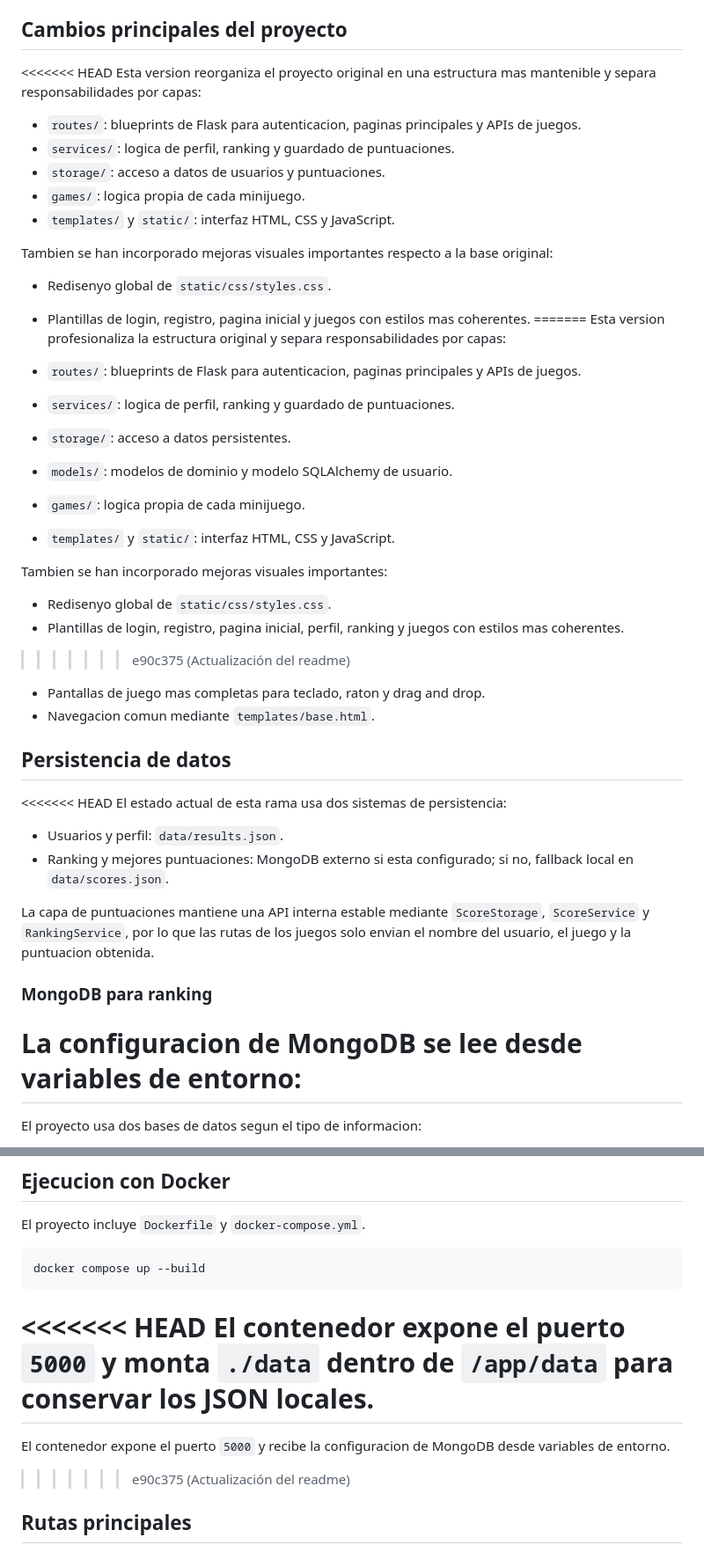
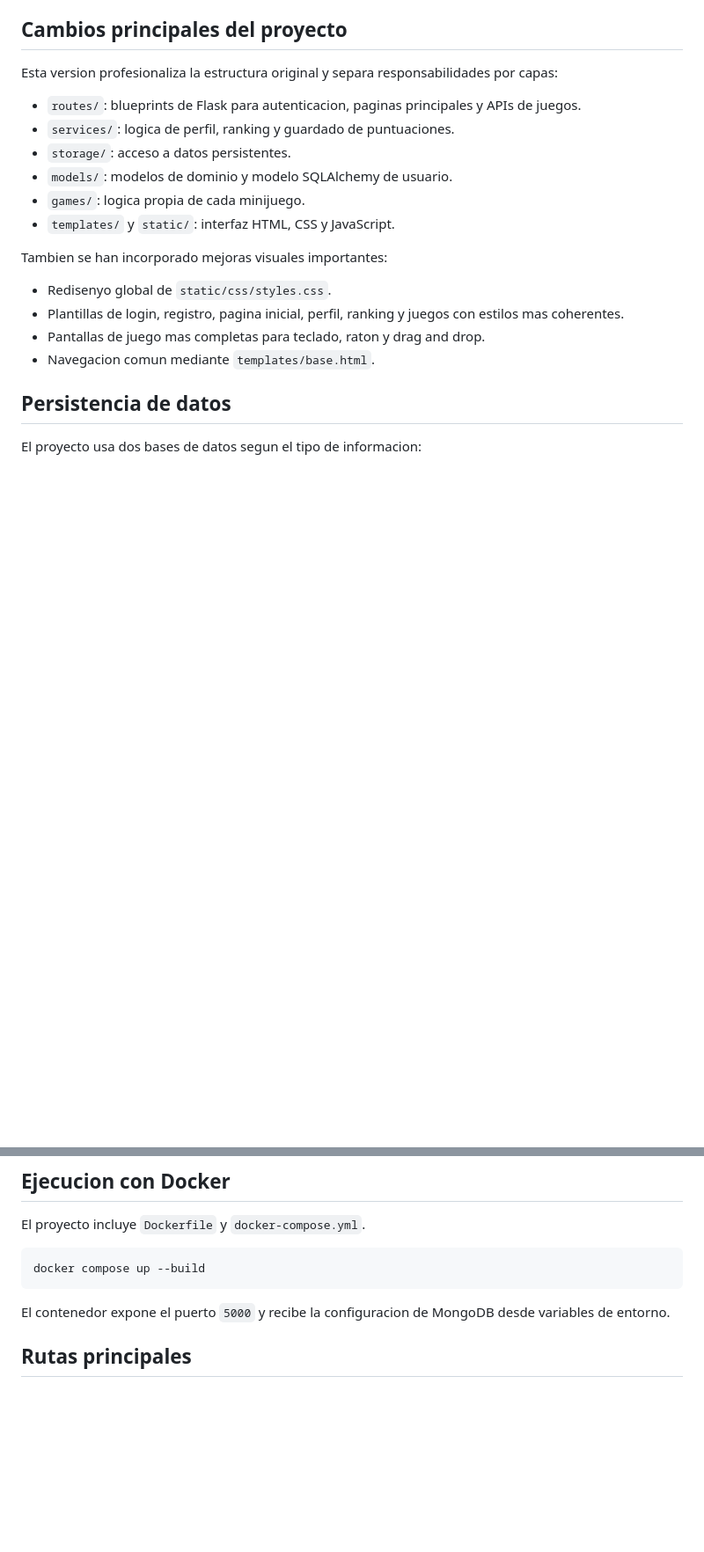
Before and after one commit to ianfebrer/0485_PythonWebProject2026_EducativeGames_Equip3, a Markdown page: README.md, 2 parts joined by grey strips. Shown at 88% size. Drawn GitHub-style; blank space fills up the shorter version.

Commit message:
Terminar readme

````diff
--- a/README.md
+++ b/README.md
@@ -10,20 +10,6 @@ El proyecto contiene tres minijuegos:
 
 ## Cambios principales del proyecto
 
-<<<<<<< HEAD
-Esta version reorganiza el proyecto original en una estructura mas mantenible y separa responsabilidades por capas:
-
-- `routes/`: blueprints de Flask para autenticacion, paginas principales y APIs de juegos.
-- `services/`: logica de perfil, ranking y guardado de puntuaciones.
-- `storage/`: acceso a datos de usuarios y puntuaciones.
-- `games/`: logica propia de cada minijuego.
-- `templates/` y `static/`: interfaz HTML, CSS y JavaScript.
-
-Tambien se han incorporado mejoras visuales importantes respecto a la base original:
-
-- Redisenyo global de `static/css/styles.css`.
-- Plantillas de login, registro, pagina inicial y juegos con estilos mas coherentes.
-=======
 Esta version profesionaliza la estructura original y separa responsabilidades por capas:
 
 - `routes/`: blueprints de Flask para autenticacion, paginas principales y APIs de juegos.
@@ -37,24 +23,11 @@ Tambien se han incorporado mejoras visuales importantes:
 
 - Redisenyo global de `static/css/styles.css`.
 - Plantillas de login, registro, pagina inicial, perfil, ranking y juegos con estilos mas coherentes.
->>>>>>> e90c375 (Actualización del readme)
 - Pantallas de juego mas completas para teclado, raton y drag and drop.
 - Navegacion comun mediante `templates/base.html`.
 
 ## Persistencia de datos
 
-<<<<<<< HEAD
-El estado actual de esta rama usa dos sistemas de persistencia:
-
-- Usuarios y perfil: `data/results.json`.
-- Ranking y mejores puntuaciones: MongoDB externo si esta configurado; si no, fallback local en `data/scores.json`.
-
-La capa de puntuaciones mantiene una API interna estable mediante `ScoreStorage`, `ScoreService` y `RankingService`, por lo que las rutas de los juegos solo envian el nombre del usuario, el juego y la puntuacion obtenida.
-
-### MongoDB para ranking
-
-La configuracion de MongoDB se lee desde variables de entorno:
-=======
 El proyecto usa dos bases de datos segun el tipo de informacion:
 
 - Usuarios y perfil: MariaDB remota mediante Flask-SQLAlchemy y PyMySQL.
@@ -171,11 +133,7 @@ El proyecto incluye `Dockerfile` y `docker-compose.yml`.
 docker compose up --build
 ```
 
-<<<<<<< HEAD
-El contenedor expone el puerto `5000` y monta `./data` dentro de `/app/data` para conservar los JSON locales.
-=======
 El contenedor expone el puerto `5000` y recibe la configuracion de MongoDB desde variables de entorno.
->>>>>>> e90c375 (Actualización del readme)
 
 ## Rutas principales
 
````
Also changed, not shown: other parts of README.md (+0 -29 lines).
